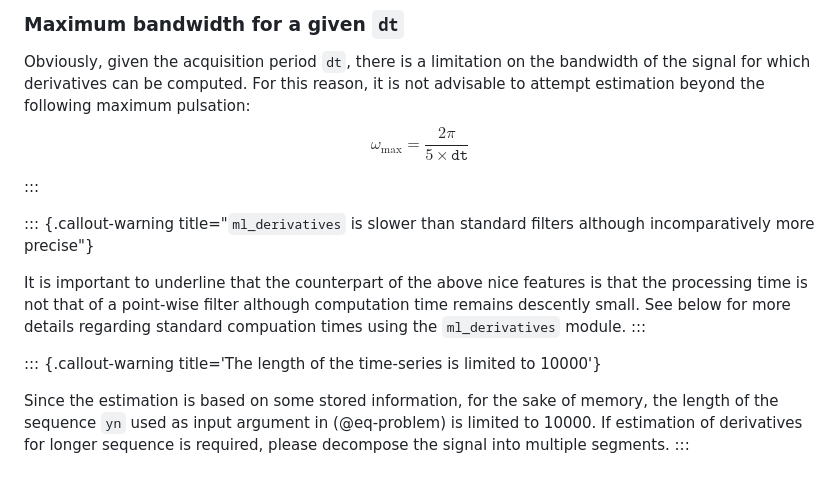
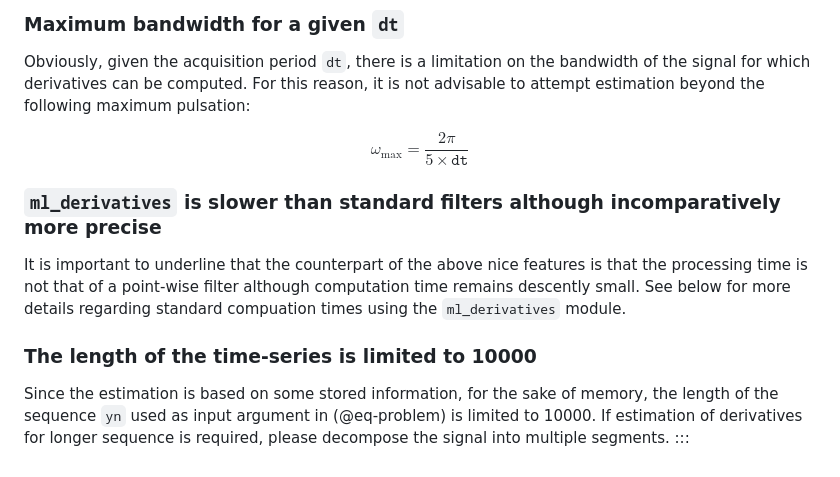
Before and after one commit to mazenalamir/ml_derivatives, a Markdown page: README.md, the part around the change. Drawn GitHub-style.

```diff
--- a/README.md
+++ b/README.md
@@ -193,18 +193,17 @@ As the derivatives estimator involves an estimation of the bandwidth of the sign
 ### Maximum bandwidth for a given `dt`
 
 Obviously, given the acquisition period `dt`, there is a limitation on the bandwidth of the signal for which derivatives can be computed. For this reason, it is not advisable to attempt estimation beyond the following maximum pulsation:
+
 $$
 \omega_\text{max}= \dfrac{2\pi}{5\times \texttt{dt}}
 $$
 
-:::
-
-::: {.callout-warning title="`ml_derivatives` is slower than standard filters although incomparatively more precise"}
+### `ml_derivatives` is slower than standard filters although incomparatively more precise
 
 It is important to underline that the counterpart of the above nice features is that the processing time is not that of a point-wise filter although computation time remains descently small. See below for more details regarding standard compuation times using the `ml_derivatives` module.
-:::
 
-::: {.callout-warning title='The length of the time-series is limited to 10000'}
+
+### The length of the time-series is limited to 10000
 
 Since the estimation is based on some stored information, for the sake of memory, the length of the sequence `yn` used as input argument in (@eq-problem) is limited to 10000. If estimation of derivatives for longer sequence is required, please decompose the signal into multiple segments.
 :::
```
